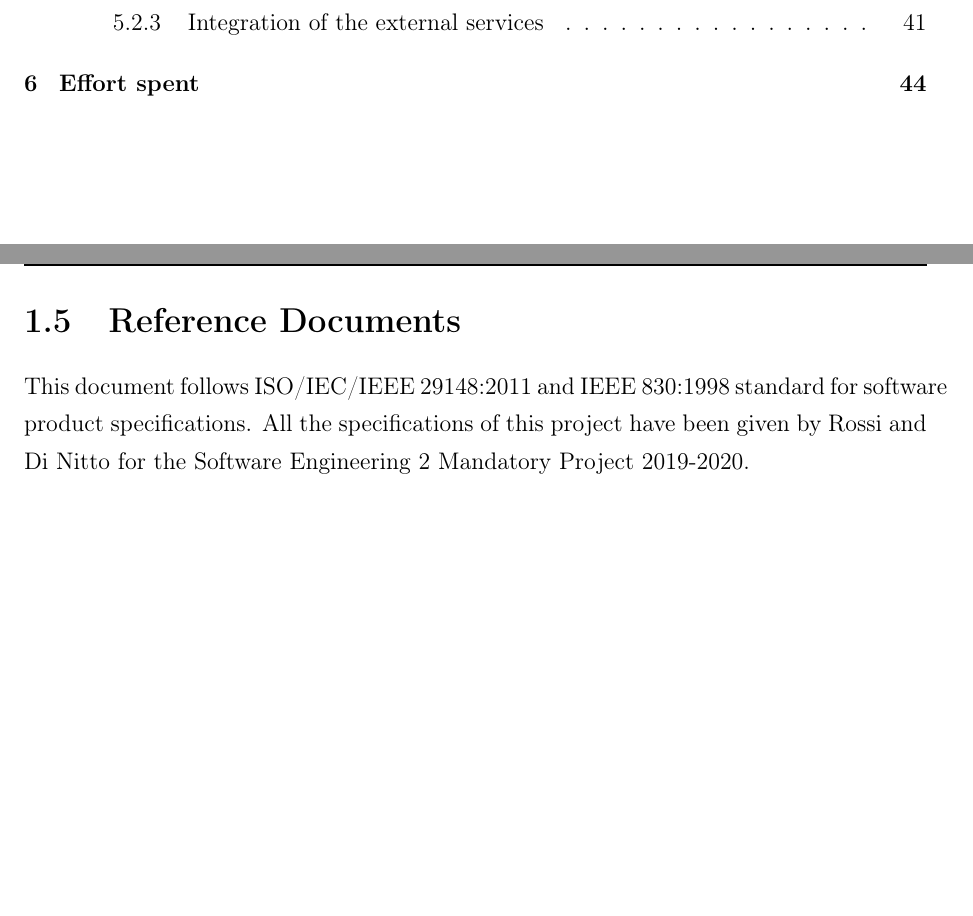
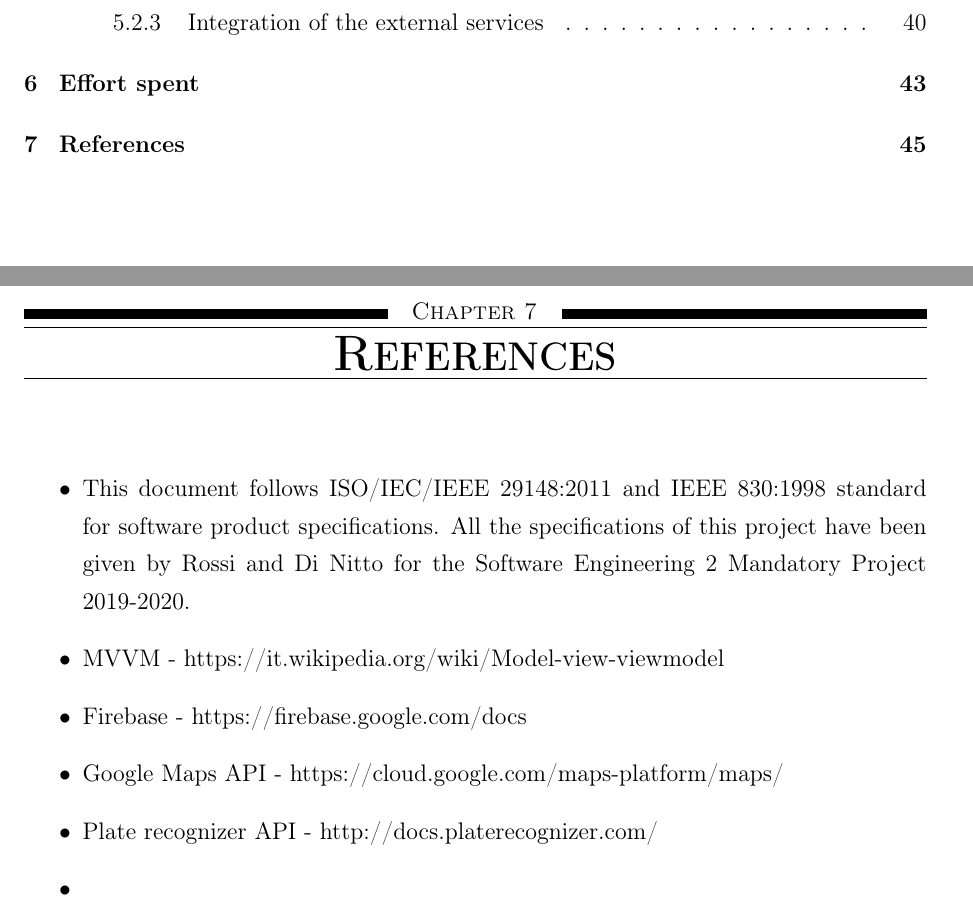
Before and after one commit to fedy97/SafeStreets-Frontend-Flutter, a LaTeX document (DD/DD.tex, which reads DD/introduction/introduction.tex, DD/references/references.tex): two parts of pages 3 and 9 of 50 before the commit and two parts of pages 3 and 50 of 50 after it, joined at a grey line, cut so that both start at the same text. Compiled offline with pdfLaTeX.

Commit message:
added references chapter

```diff
--- a/DD/introduction/introduction.tex
+++ b/DD/introduction/introduction.tex
@@ -54,10 +54,6 @@
     \newpage
     \section{Revision history}\label{sec:revision-history}
     \newpage
-    \section{Reference Documents}\label{sec:reference-documents}
-    This document follows ISO/IEC/IEEE 29148:2011 and IEEE 830:1998 standard for software product specifications.
-    All the specifications of this project have been given by Rossi and Di Nitto for the Software Engineering 2 Mandatory Project 2019-2020.
-    \newpage
     \section{Document structure}\label{sec:document-structure}
     \textbf{Chapter 1: Introduction.}
     A general introduction and overview of the Design Document.
--- a/DD/references/references.tex
+++ b/DD/references/references.tex
@@ -0,0 +1,14 @@
+\providecommand{\rasd}{..}
+\documentclass[../RASD.tex]{subfiles}
+
+\begin{document}
+\chapter{References}\label{ch:references}
+    \begin{itemize}
+        \item This document follows ISO/IEC/IEEE 29148:2011 and IEEE 830:1998 standard for software product specifications.
+        All the specifications of this project have been given by Rossi and Di Nitto for the Software Engineering 2 Mandatory Project 2019-2020.
+        \item MVVM - https://it.wikipedia.org/wiki/Model-view-viewmodel
+        \item Firebase - https://firebase.google.com/docs
+        \item Google Maps API - https://cloud.google.com/maps-platform/maps/
+        \item Plate recognizer API - http://docs.platerecognizer.com/
+    \item \end{itemize}
+\end{document}
```
